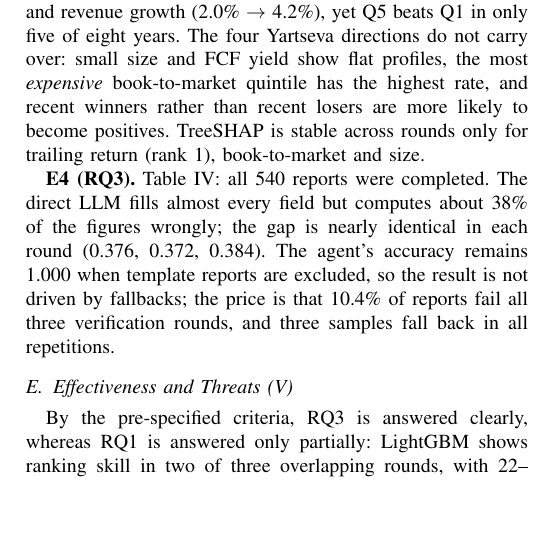
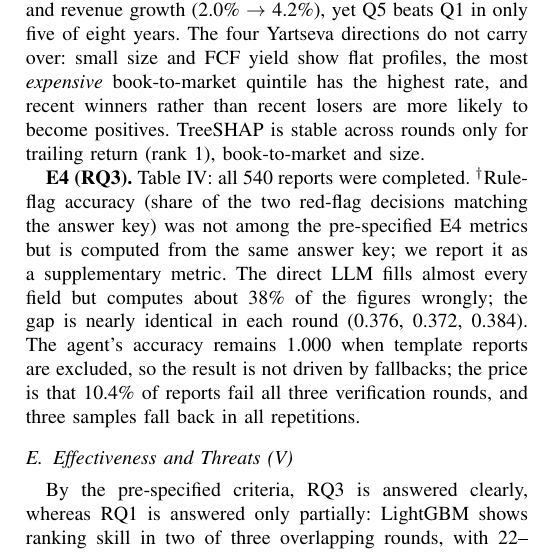
Before and after one commit to yui000130/AIoT-DIC4, a LaTeX paper (ICEIB paper/main.tex): part of one column of page 5 of 6, cut so that both start at the same text, the shorter picture padded with empty space. Compiled offline with pdfLaTeX.

Commit message:
Add rule-flag accuracy to E4 table as a supplementary metric
Co-Authored-By: Claude Opus 5.5 <noreply@anthropic.com>

```diff
--- a/ICEIB paper/main.tex
+++ b/ICEIB paper/main.tex
@@ -317,7 +318,7 @@ Mean verification rounds & \multicolumn{3}{l}{1.53} \\
 \end{tabular}
 \end{table}
 
-\textbf{E4 (RQ3).} Table~\ref{tab:e4}: all 540 reports were completed. The direct LLM fills almost every field but computes about 38\% of the figures wrongly; the gap is nearly identical in each round (0.376, 0.372, 0.384). The agent's accuracy remains 1.000 when template reports are excluded, so the result is not driven by fallbacks; the price is that 10.4\% of reports fail all three verification rounds, and three samples fall back in all repetitions.
+\textbf{E4 (RQ3).} Table~\ref{tab:e4}: all 540 reports were completed. $^{\dagger}$Rule-flag accuracy (share of the two red-flag decisions matching the answer key) was not among the pre-specified E4 metrics but is computed from the same answer key; we report it as a supplementary metric. The direct LLM fills almost every field but computes about 38\% of the figures wrongly; the gap is nearly identical in each round (0.376, 0.372, 0.384). The agent's accuracy remains 1.000 when template reports are excluded, so the result is not driven by fallbacks; the price is that 10.4\% of reports fail all three verification rounds, and three samples fall back in all repetitions.
 
 \subsection{Effectiveness and Threats (V)}
 By the pre-specified criteria, RQ3 is answered clearly, whereas RQ1 is answered only partially: LightGBM shows ranking skill in two of three overlapping rounds, with 22--31 positives per round, so one additional hit in the top 20 changes Precision@20 by 0.05. E4 checks only the 11 key figures and rule decisions, not the quality of the prose, and uses one LLM version. Delisted firms lack some financial statements in FinMind, delisting proceeds are approximated by the last trade, and FinMind does not provide restatement history.
```
Also changed, not shown: ICEIB paper/main.tex (1 more changed lines).
